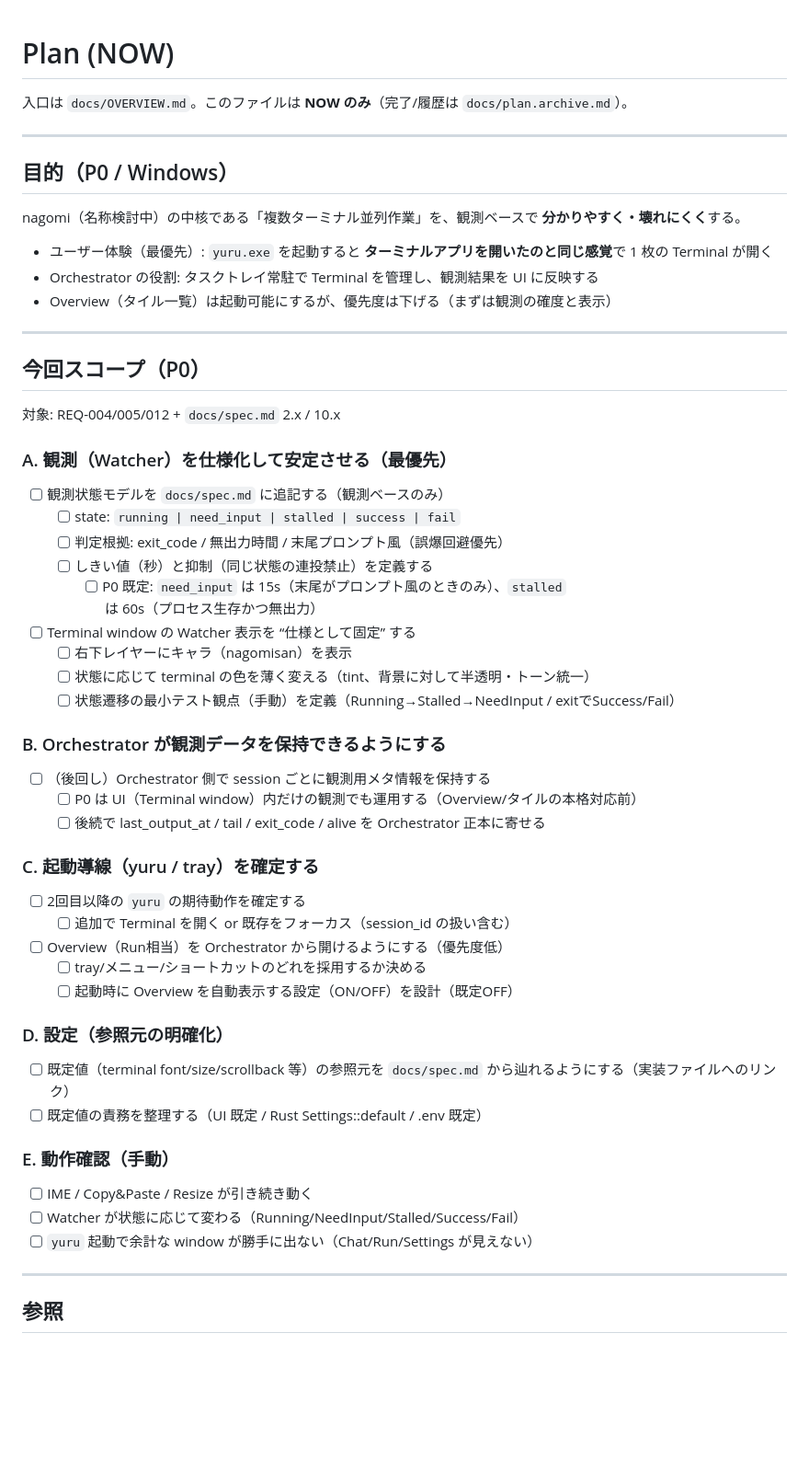
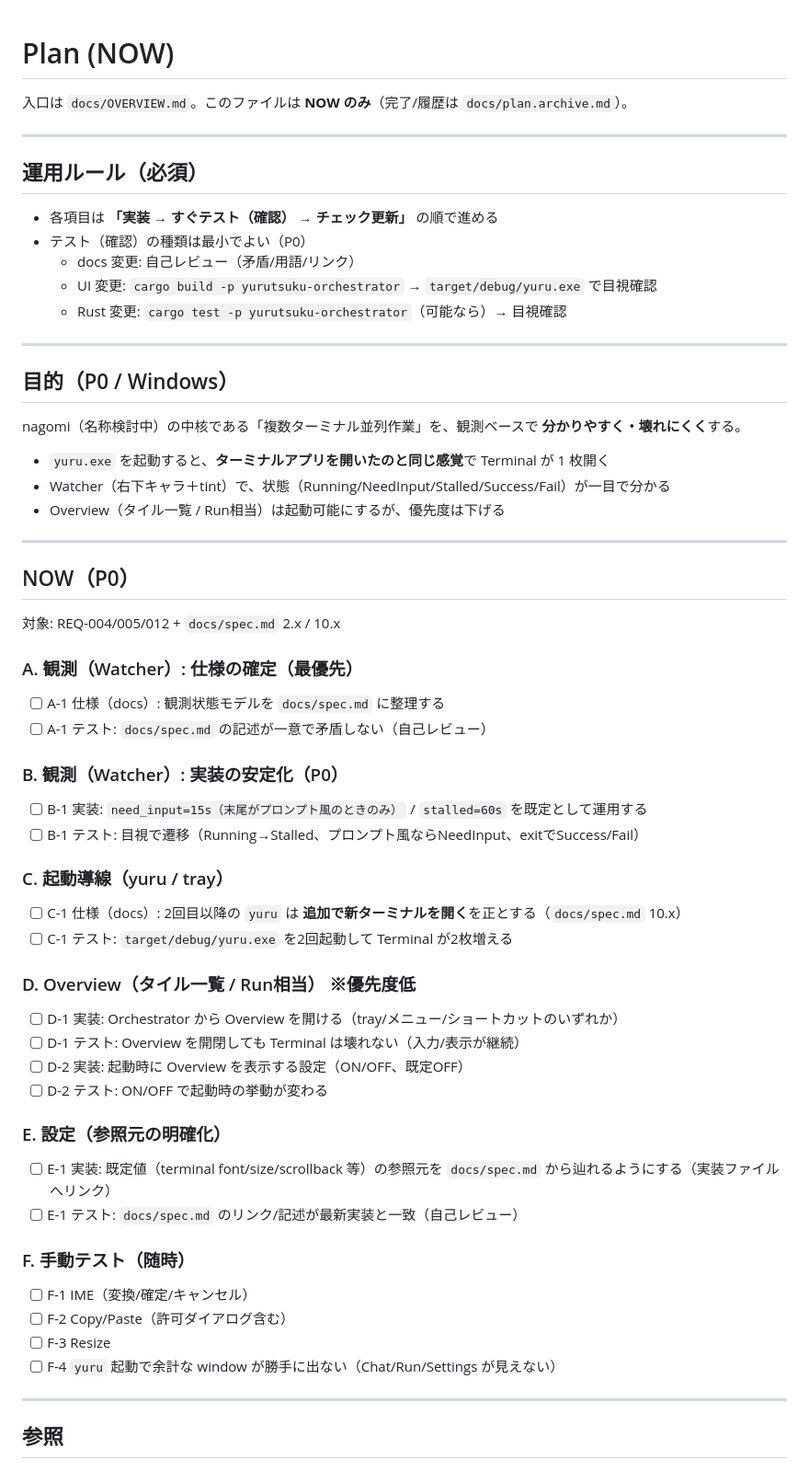
Before and after one commit to kitfactory/yurutsuku, a Markdown page: docs/plan.md, the part around the change. Shown at 92% size. Drawn GitHub-style; blank space fills up the shorter version.

Commit message:
docs: enforce implement-then-test workflow

```diff
--- a/docs/plan.md
+++ b/docs/plan.md
@@ -4,49 +4,54 @@
 
 ---
 
+## 運用ルール（必須）
+- 各項目は **「実装 → すぐテスト（確認） → チェック更新」** の順で進める
+- テスト（確認）の種類は最小でよい（P0）
+  - docs 変更: 自己レビュー（矛盾/用語/リンク）
+  - UI 変更: `cargo build -p yurutsuku-orchestrator` → `target/debug/yuru.exe` で目視確認
+  - Rust 変更: `cargo test -p yurutsuku-orchestrator`（可能なら）→ 目視確認
+
+---
+
 ## 目的（P0 / Windows）
 nagomi（名称検討中）の中核である「複数ターミナル並列作業」を、観測ベースで **分かりやすく・壊れにくく**する。
 
-- ユーザー体験（最優先）: `yuru.exe` を起動すると **ターミナルアプリを開いたのと同じ感覚**で 1 枚の Terminal が開く
-- Orchestrator の役割: タスクトレイ常駐で Terminal を管理し、観測結果を UI に反映する
-- Overview（タイル一覧）は起動可能にするが、優先度は下げる（まずは観測の確度と表示）
+- `yuru.exe` を起動すると、**ターミナルアプリを開いたのと同じ感覚**で Terminal が 1 枚開く
+- Watcher（右下キャラ＋tint）で、状態（Running/NeedInput/Stalled/Success/Fail）が一目で分かる
+- Overview（タイル一覧 / Run相当）は起動可能にするが、優先度は下げる
 
 ---
 
-## 今回スコープ（P0）
+## NOW（P0）
 対象: REQ-004/005/012 + `docs/spec.md` 2.x / 10.x
 
-### A. 観測（Watcher）を仕様化して安定させる（最優先）
-- [ ] 観測状態モデルを `docs/spec.md` に追記する（観測ベースのみ）
-  - [ ] state: `running | need_input | stalled | success | fail`
-  - [ ] 判定根拠: exit_code / 無出力時間 / 末尾プロンプト風（誤爆回避優先）
-  - [ ] しきい値（秒）と抑制（同じ状態の連投禁止）を定義する
-    - [ ] P0 既定: `need_input` は 15s（末尾がプロンプト風のときのみ）、`stalled` は 60s（プロセス生存かつ無出力）
-- [ ] Terminal window の Watcher 表示を “仕様として固定” する
-  - [ ] 右下レイヤーにキャラ（nagomisan）を表示
-  - [ ] 状態に応じて terminal の色を薄く変える（tint、背景に対して半透明・トーン統一）
-  - [ ] 状態遷移の最小テスト観点（手動）を定義（Running→Stalled→NeedInput / exitでSuccess/Fail）
+### A. 観測（Watcher）: 仕様の確定（最優先）
+- [ ] A-1 仕様（docs）: 観測状態モデルを `docs/spec.md` に整理する
+- [ ] A-1 テスト: `docs/spec.md` の記述が一意で矛盾しない（自己レビュー）
 
-### B. Orchestrator が観測データを保持できるようにする
-- [ ] （後回し）Orchestrator 側で session ごとに観測用メタ情報を保持する
-  - [ ] P0 は UI（Terminal window）内だけの観測でも運用する（Overview/タイルの本格対応前）
-  - [ ] 後続で last_output_at / tail / exit_code / alive を Orchestrator 正本に寄せる
+### B. 観測（Watcher）: 実装の安定化（P0）
+- [ ] B-1 実装: `need_input=15s（末尾がプロンプト風のときのみ）` / `stalled=60s` を既定として運用する
+- [ ] B-1 テスト: 目視で遷移（Running→Stalled、プロンプト風ならNeedInput、exitでSuccess/Fail）
 
-### C. 起動導線（yuru / tray）を確定する
-- [ ] 2回目以降の `yuru` の期待動作を確定する
-  - [ ] 追加で Terminal を開く or 既存をフォーカス（session_id の扱い含む）
-- [ ] Overview（Run相当）を Orchestrator から開けるようにする（優先度低）
-  - [ ] tray/メニュー/ショートカットのどれを採用するか決める
-  - [ ] 起動時に Overview を自動表示する設定（ON/OFF）を設計（既定OFF）
+### C. 起動導線（yuru / tray）
+- [ ] C-1 仕様（docs）: 2回目以降の `yuru` は **追加で新ターミナルを開く**を正とする（`docs/spec.md` 10.x）
+- [ ] C-1 テスト: `target/debug/yuru.exe` を2回起動して Terminal が2枚増える
 
-### D. 設定（参照元の明確化）
-- [ ] 既定値（terminal font/size/scrollback 等）の参照元を `docs/spec.md` から辿れるようにする（実装ファイルへのリンク）
-- [ ] 既定値の責務を整理する（UI 既定 / Rust Settings::default / .env 既定）
+### D. Overview（タイル一覧 / Run相当） ※優先度低
+- [ ] D-1 実装: Orchestrator から Overview を開ける（tray/メニュー/ショートカットのいずれか）
+- [ ] D-1 テスト: Overview を開閉しても Terminal は壊れない（入力/表示が継続）
+- [ ] D-2 実装: 起動時に Overview を表示する設定（ON/OFF、既定OFF）
+- [ ] D-2 テスト: ON/OFF で起動時の挙動が変わる
 
-### E. 動作確認（手動）
-- [ ] IME / Copy&Paste / Resize が引き続き動く
-- [ ] Watcher が状態に応じて変わる（Running/NeedInput/Stalled/Success/Fail）
-- [ ] `yuru` 起動で余計な window が勝手に出ない（Chat/Run/Settings が見えない）
+### E. 設定（参照元の明確化）
+- [ ] E-1 実装: 既定値（terminal font/size/scrollback 等）の参照元を `docs/spec.md` から辿れるようにする（実装ファイルへリンク）
+- [ ] E-1 テスト: `docs/spec.md` のリンク/記述が最新実装と一致（自己レビュー）
+
+### F. 手動テスト（随時）
+- [ ] F-1 IME（変換/確定/キャンセル）
+- [ ] F-2 Copy/Paste（許可ダイアログ含む）
+- [ ] F-3 Resize
+- [ ] F-4 `yuru` 起動で余計な window が勝手に出ない（Chat/Run/Settings が見えない）
 
 ---
 
```
